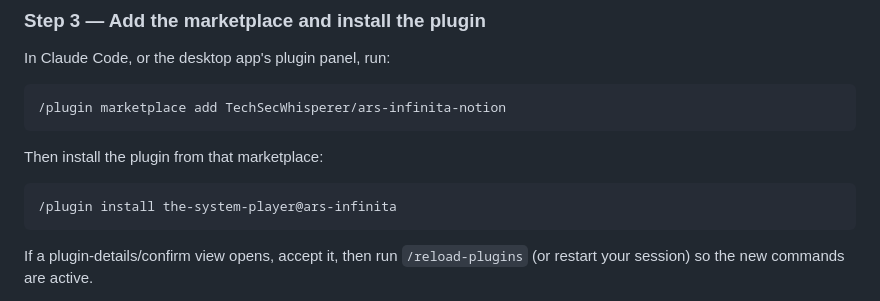
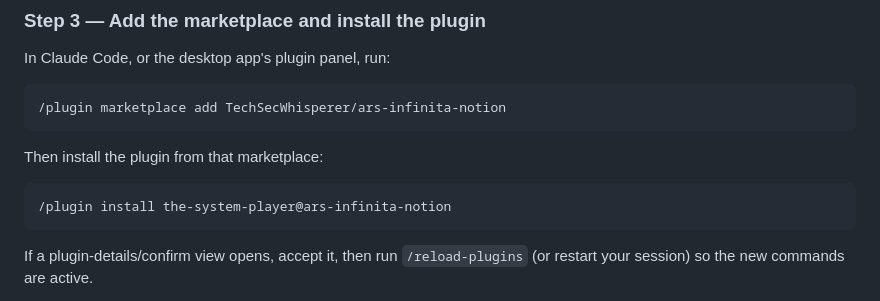
Before and after one commit to TechSecWhisperer/ars-infinita-notion, a Markdown page: README.md, the part around the change. GitHub-like rendering.

Commit message:
Update plugin installation command in README

````diff
--- a/README.md
+++ b/README.md
@@ -110,7 +110,7 @@ In Claude Code, or the desktop app's plugin panel, run:
 Then install the plugin from that marketplace:
 
 ```
-/plugin install the-system-player@ars-infinita
+/plugin install the-system-player@ars-infinita-notion
 ```
 
 If a plugin-details/confirm view opens, accept it, then run `/reload-plugins` (or restart your session) so the new commands are active.
````
